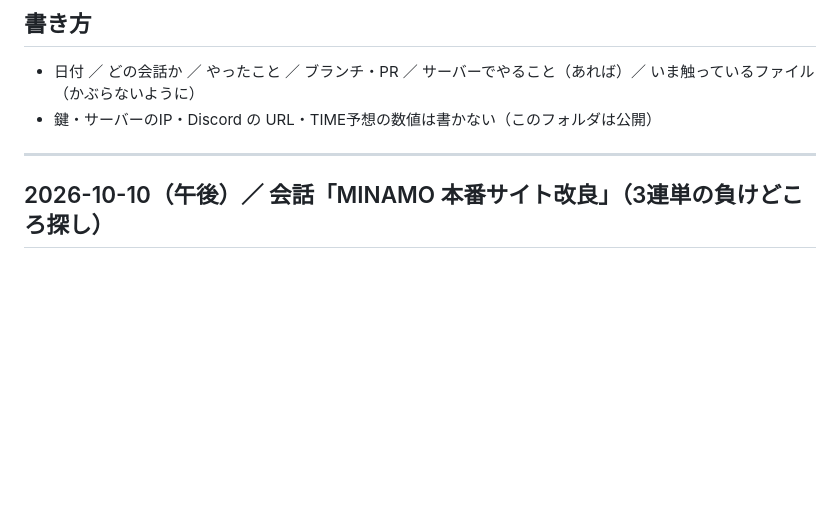
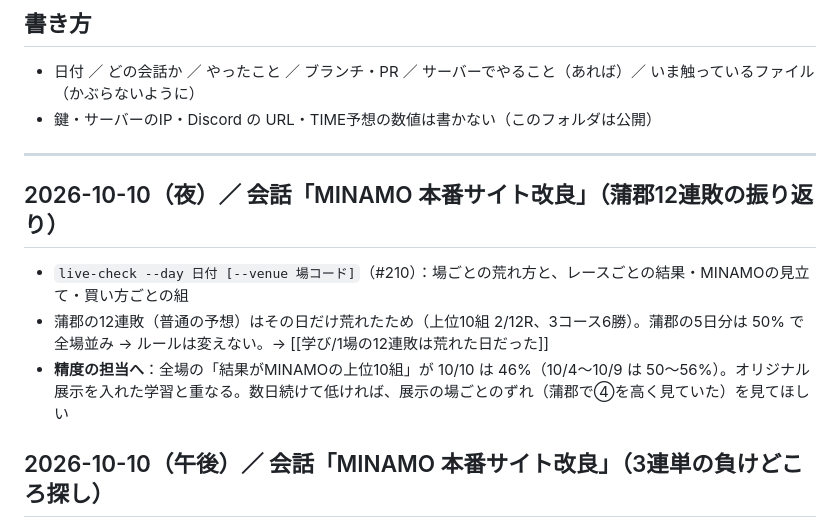
Before and after one commit to mizumosuidou-ctrl/boatrace-data-daiji, a Markdown page: obsidian/作業ログ.md, the part around the change. GitHub-like rendering; blank space fills up the shorter version.

```diff
--- a/obsidian/作業ログ.md
+++ b/obsidian/作業ログ.md
@@ -11,6 +11,11 @@ tags: [作業ログ]
 - 鍵・サーバーのIP・Discord の URL・TIME予想の数値は書かない（このフォルダは公開）
 
 ---
+
+## 2026-10-10（夜）／ 会話「MINAMO 本番サイト改良」（蒲郡12連敗の振り返り）
+- `live-check --day 日付 [--venue 場コード]`（#210）：場ごとの荒れ方と、レースごとの結果・MINAMOの見立て・買い方ごとの組
+- 蒲郡の12連敗（普通の予想）はその日だけ荒れたため（上位10組 2/12R、3コース6勝）。蒲郡の5日分は 50% で全場並み → ルールは変えない。→ [[学び/1場の12連敗は荒れた日だった]]
+- **精度の担当へ**：全場の「結果がMINAMOの上位10組」が 10/10 は 46%（10/4〜10/9 は 50〜56%）。オリジナル展示を入れた学習と重なる。数日続けて低ければ、展示の場ごとのずれ（蒲郡で④を高く見ていた）を見てほしい
 
 ## 2026-10-10（午後）／ 会話「MINAMO 本番サイト改良」（3連単の負けどころ探し）
 - `python -m minamo live-check --breakdown`：試し買い（5・3・2・1分前）の買った組を、決めたときのオッズ・期待値・確率・レース内の順位・点数・頭・逃げ指数で分けて回収率を出す（見るだけ）
```
Also changed, not shown: obsidian/学び/1場の12連敗は荒れた日だった.md (added, +19 -0 lines), obsidian/学び/_一覧.md (+1 -0 lines).
